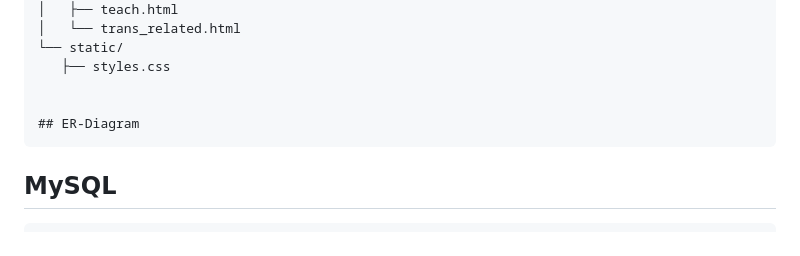
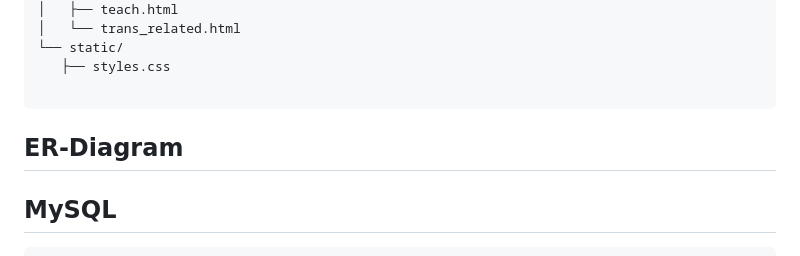
Before and after one commit to ArthurArthurArthur0817/Stock-II, a Markdown page: README.md, the part around the change. Rendered like a GitHub page.

````diff
--- a/README.md
+++ b/README.md
@@ -63,9 +63,9 @@ Stock/
 └── static/
     ├── styles.css
 
+ ```
+## ER-Diagram
 
-## ER-Diagram
- ```
 
 
 
````
